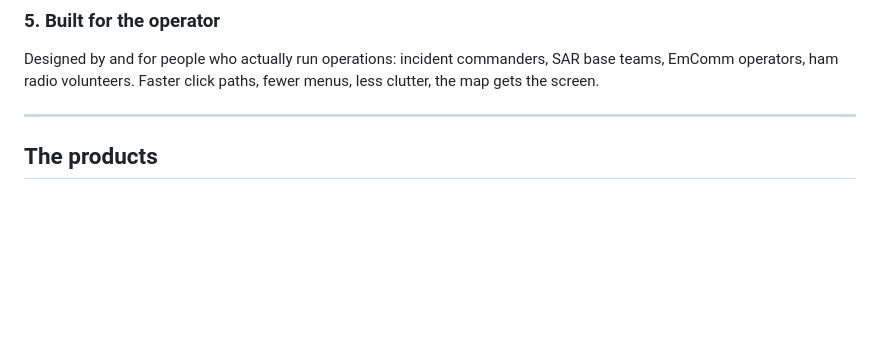
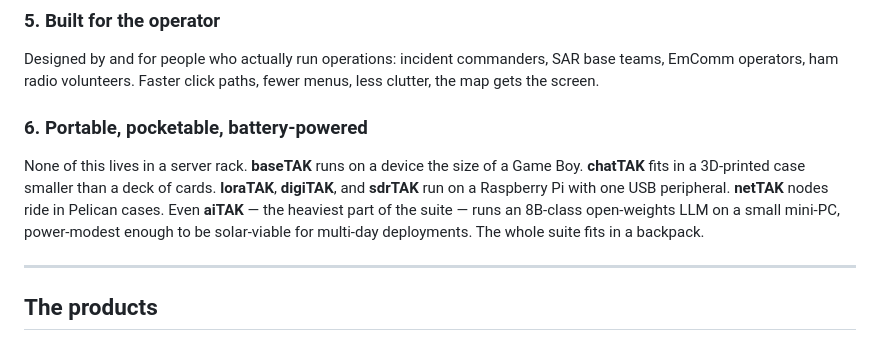
Before and after one commit to adamstern2000/xTAK, a Markdown page: README.md, the part around the change. Drawn GitHub-style; blank space fills up the shorter version.

Commit message:
Add portability proposition to suite README — none of this lives in a server rack

```diff
--- a/README.md
+++ b/README.md
@@ -43,6 +43,9 @@ Open standards (TAK, COT, APRS, Meshtastic, 802.11s, BATMAN, Wi-Fi HaLow, JS8Cal
 
 ### 5. Built for the operator
 Designed by and for people who actually run operations: incident commanders, SAR base teams, EmComm operators, ham radio volunteers. Faster click paths, fewer menus, less clutter, the map gets the screen.
+
+### 6. Portable, pocketable, battery-powered
+None of this lives in a server rack. **baseTAK** runs on a device the size of a Game Boy. **chatTAK** fits in a 3D-printed case smaller than a deck of cards. **loraTAK**, **digiTAK**, and **sdrTAK** run on a Raspberry Pi with one USB peripheral. **netTAK** nodes ride in Pelican cases. Even **aiTAK** — the heaviest part of the suite — runs an 8B-class open-weights LLM on a small mini-PC, power-modest enough to be solar-viable for multi-day deployments. The whole suite fits in a backpack.
 
 ---
 
```
